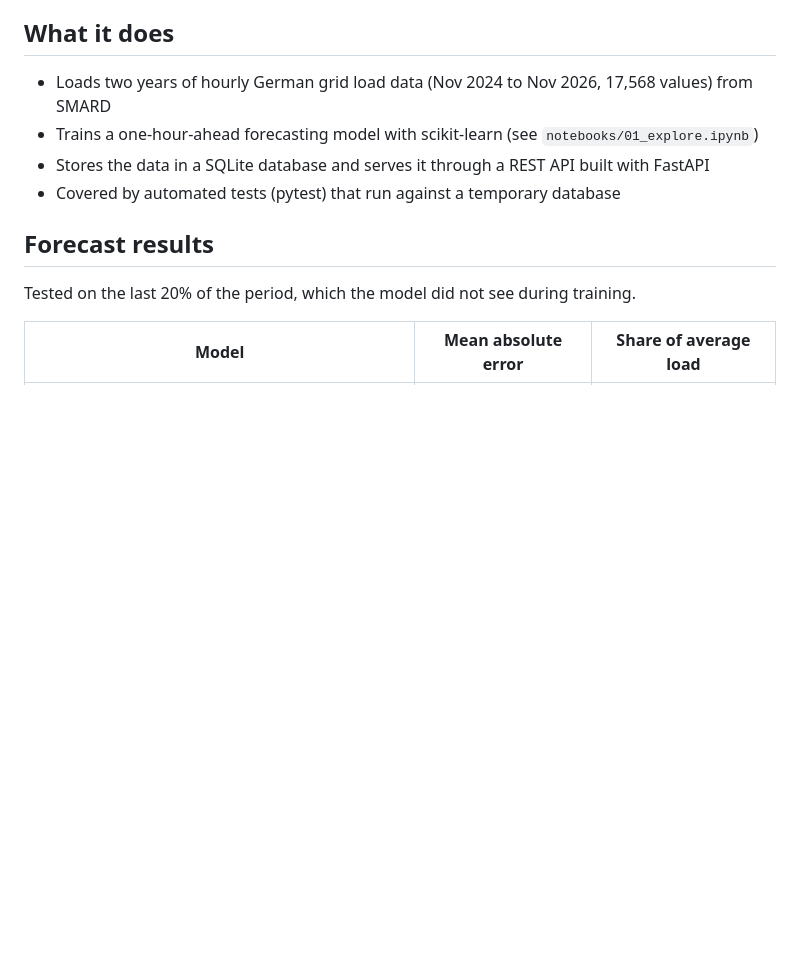
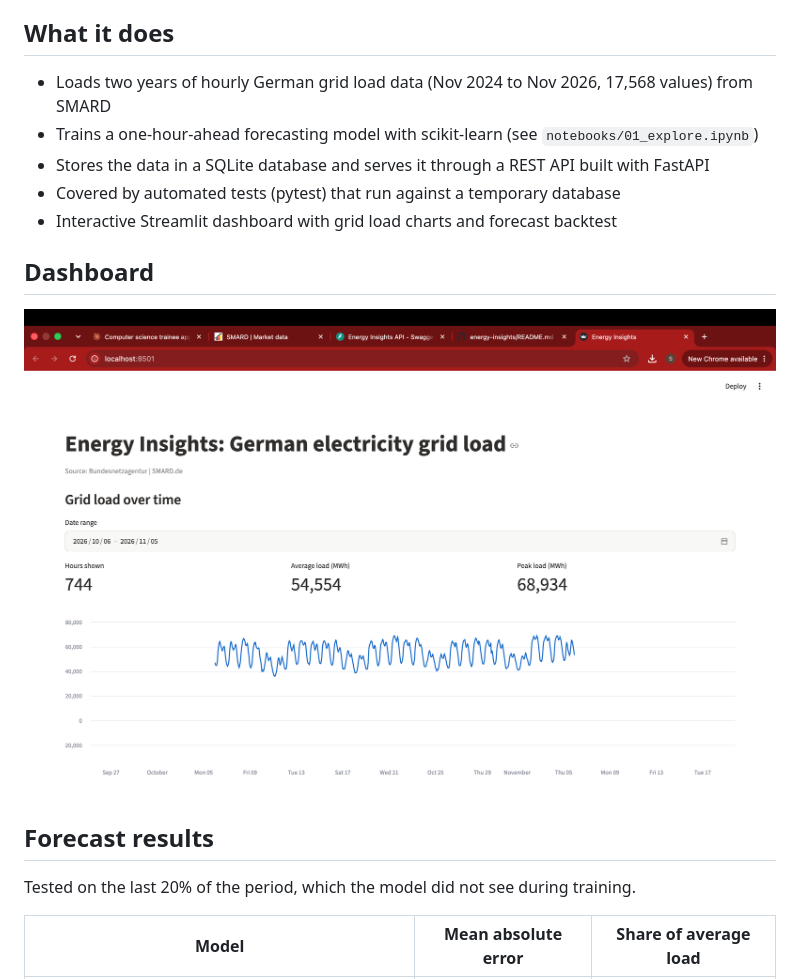
Before and after one commit to Saju-Anmariya/energy-insights, a Markdown page: README.md, the part around one of its changes. Rendered like a GitHub page; pictures changed too: docs/dashboard.png (added); blank space fills up the shorter version.

Commit message:
Add Streamlit dashboard and forecast module

```diff
--- a/README.md
+++ b/README.md
@@ -8,6 +8,11 @@ Forecasting German electricity grid load with Python: data pipeline, forecasting
 - Trains a one-hour-ahead forecasting model with scikit-learn (see `notebooks/01_explore.ipynb`)
 - Stores the data in a SQLite database and serves it through a REST API built with FastAPI
 - Covered by automated tests (pytest) that run against a temporary database
+- Interactive Streamlit dashboard with grid load charts and forecast backtest
+
+## Dashboard
+
+![Energy Insights dashboard](docs/dashboard.png)
 
 ## Forecast results
 
```
Also changed, not shown: other parts of README.md (+1 -1 lines), docs/result2.png (added), 6 other files.
